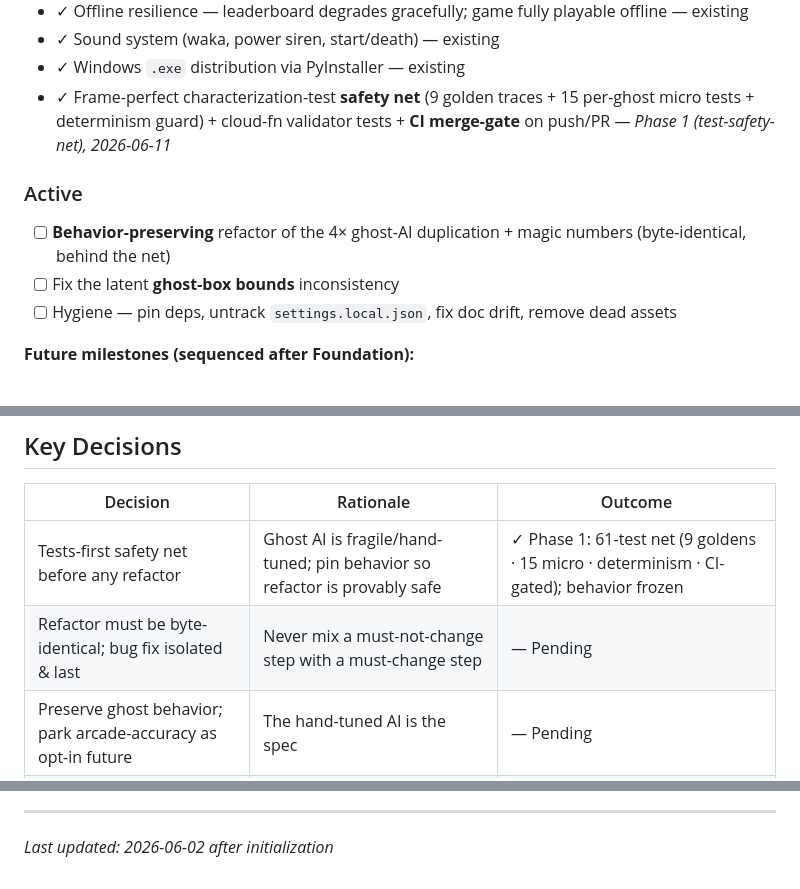
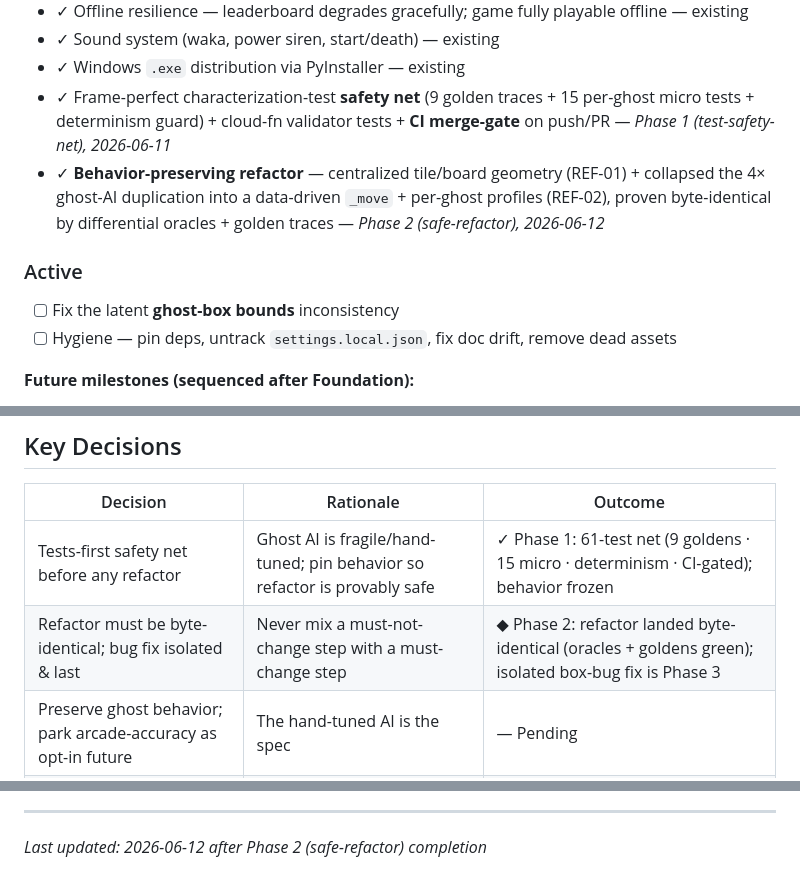
Before and after one commit to jadrianports/pacman-firebase, a Markdown page: .planning/PROJECT.md, 3 parts joined by grey strips. GitHub-like rendering.

Commit message:
docs(phase-02): evolve PROJECT.md after phase completion

```diff
--- a/.planning/PROJECT.md
+++ b/.planning/PROJECT.md
@@ -27,12 +27,12 @@ and outplay. **That behavior is precious and must never silently regress.**
 - ✓ Sound system (waka, power siren, start/death) — existing
 - ✓ Windows `.exe` distribution via PyInstaller — existing
 - ✓ Frame-perfect characterization-test **safety net** (9 golden traces + 15 per-ghost micro tests + determinism guard) + cloud-fn validator tests + **CI merge-gate** on push/PR — *Phase 1 (test-safety-net), 2026-06-11*
+- ✓ **Behavior-preserving refactor** — centralized tile/board geometry (REF-01) + collapsed the 4× ghost-AI duplication into a data-driven `_move` + per-ghost profiles (REF-02), proven byte-identical by differential oracles + golden traces — *Phase 2 (safe-refactor), 2026-06-12*
 
 ### Active
 
 <!-- Milestone 1: Solid Foundation. See docs/superpowers/specs/2026-06-02-solid-foundation-design.md -->
 
-- [ ] **Behavior-preserving** refactor of the 4× ghost-AI duplication + magic numbers (byte-identical, behind the net)
 - [ ] Fix the latent **ghost-box bounds** inconsistency
 - [ ] Hygiene — pin deps, untrack `settings.local.json`, fix doc drift, remove dead assets
 
@@ -70,7 +70,7 @@ and outplay. **That behavior is precious and must never silently regress.**
 | Decision | Rationale | Outcome |
 |----------|-----------|---------|
 | Tests-first safety net before any refactor | Ghost AI is fragile/hand-tuned; pin behavior so refactor is provably safe | ✓ Phase 1: 61-test net (9 goldens · 15 micro · determinism · CI-gated); behavior frozen |
-| Refactor must be byte-identical; bug fix isolated & last | Never mix a must-not-change step with a must-change step | — Pending |
+| Refactor must be byte-identical; bug fix isolated & last | Never mix a must-not-change step with a must-change step | ◆ Phase 2: refactor landed byte-identical (oracles + goldens green); isolated box-bug fix is Phase 3 |
 | Preserve ghost behavior; park arcade-accuracy as opt-in future | The hand-tuned AI is the spec | — Pending |
 | Foundation work on a `solid-foundation` branch | Isolate risky AI-adjacent work from `main` | — Pending |
 | Milestone order: Foundation → Competitive → Fun → Share | Foundation makes the rest cheap and safe | — Pending |
@@ -93,4 +93,4 @@ This document evolves at phase transitions and milestone boundaries.
 4. Update Context with current state
 
 ---
-*Last updated: 2026-06-02 after initialization*
+*Last updated: 2026-06-12 after Phase 2 (safe-refactor) completion*
```
